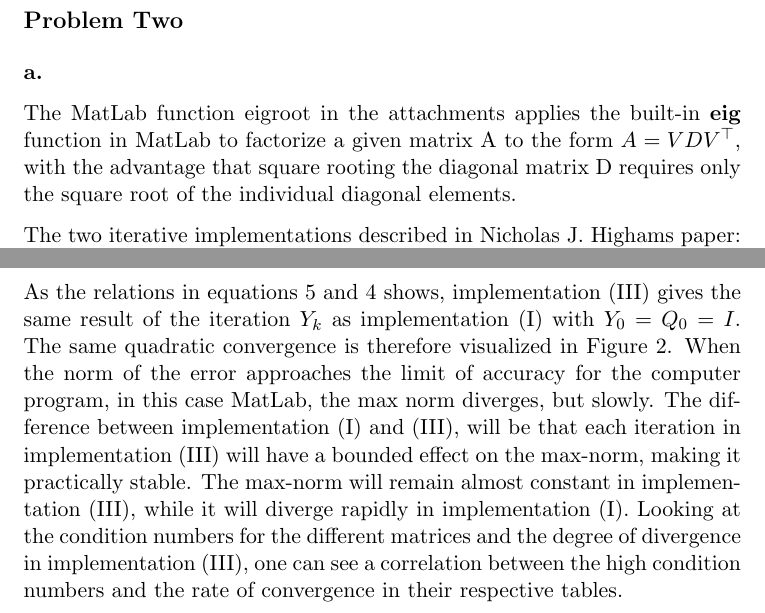
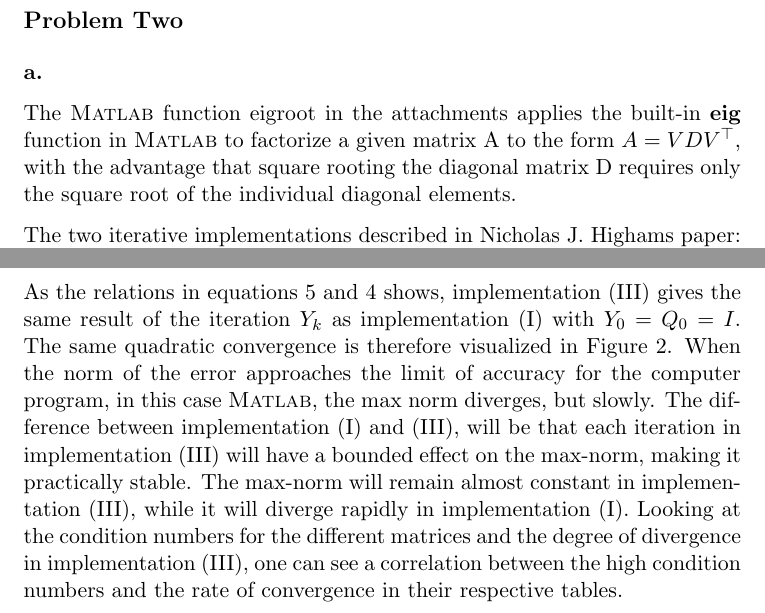
Before and after one commit to jkrgr/numerical-mathematics, a LaTeX document (project-2/problem-2a.tex): two parts of pages 1 and 2 of 2, joined at a grey line, cut so that both start at the same text. Compiled offline with pdfLaTeX.

Commit message:
Changed matlab logo to small caps.

```diff
--- a/project-2/problem-2a.tex
+++ b/project-2/problem-2a.tex
@@ -30,7 +30,7 @@
 \section*{Problem Two}
 
 \subsection*{a.}
-The MatLab function eigroot in the attachments applies the built-in \textbf{eig} function in MatLab to factorize a given matrix A to the form $A=VDV^{\top}$, with the advantage that square rooting the diagonal matrix D requires only the square root of the individual diagonal elements.
+The \textsc{Matlab} function eigroot in the attachments applies the built-in \textbf{eig} function in \textsc{Matlab} to factorize a given matrix A to the form $A=VDV^{\top}$, with the advantage that square rooting the diagonal matrix D requires only the square root of the individual diagonal elements.
 
 The two iterative implementations described in Nicholas J. Highams paper: Newton's method for the matrix square root[ref] are as follows:
 
@@ -58,7 +58,7 @@ In analyzing operation counts, one can see that iteration method (I): $Y_{k+1}=\
 
 Figure \ref{fig:convergence plot I} is a log-plot that visualizes the values in table \ref{lol}. The easily identifiable parabola points to quadratic convergence. As mentioned, Theorem 2 in Newton's Method for the Matrix Square Root[ref] tells us that this is indeed the case. The figure also shows the linear divergence caused by the instability in the algorithm.
 
-As the relations in equations \ref{eq: relate} and \ref{eq: relate2}  shows, implementation (III) gives the same result of the iteration  $Y_k$ as implementation (I) with $Y_{0}=Q_{0}=I$. The same quadratic convergence is therefore visualized in Figure 2. When the norm of the error approaches the limit of accuracy for the computer program, in this case MatLab, the max norm diverges, but slowly. The difference between implementation (I) and (III), will be that each iteration in implementation (III) will have a bounded effect on the max-norm, making it practically stable. The max-norm will remain almost constant in implementation (III), while it will diverge rapidly in implementation (I). Looking at the condition numbers for the different matrices and the degree of divergence in implementation (III), one can see a correlation between the high condition numbers and the rate of convergence in their respective tables.
+As the relations in equations \ref{eq: relate} and \ref{eq: relate2}  shows, implementation (III) gives the same result of the iteration  $Y_k$ as implementation (I) with $Y_{0}=Q_{0}=I$. The same quadratic convergence is therefore visualized in Figure 2. When the norm of the error approaches the limit of accuracy for the computer program, in this case \textsc{Matlab}, the max norm diverges, but slowly. The difference between implementation (I) and (III), will be that each iteration in implementation (III) will have a bounded effect on the max-norm, making it practically stable. The max-norm will remain almost constant in implementation (III), while it will diverge rapidly in implementation (I). Looking at the condition numbers for the different matrices and the degree of divergence in implementation (III), one can see a correlation between the high condition numbers and the rate of convergence in their respective tables.
 
 
 
```
